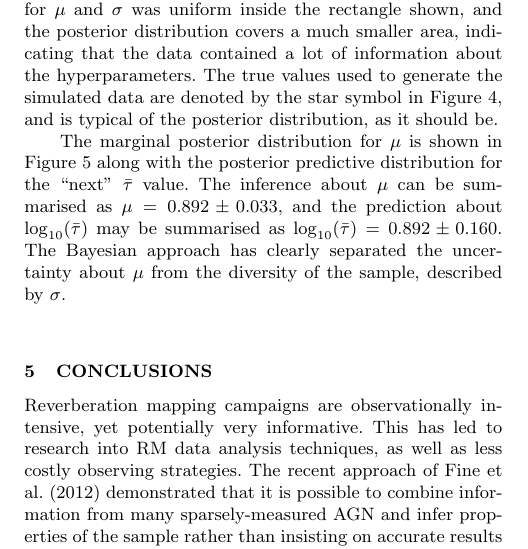
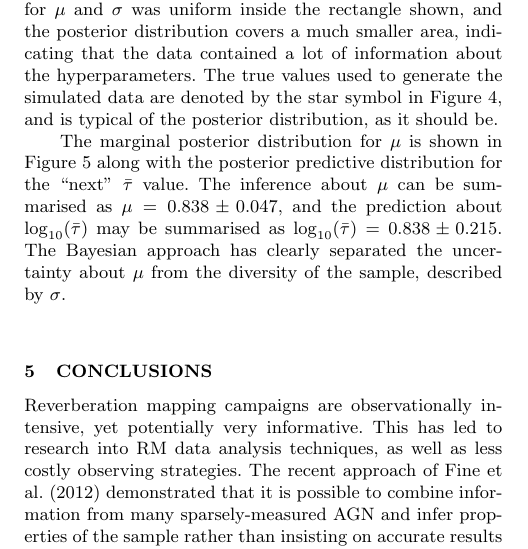
Before and after one commit to eggplantbren/RMHB, a LaTeX paper (Paper/ms.tex): part of one column of page 4 of 5, cut so that both start at the same text. Compiled offline with pdfLaTeX; a LaTeX package or settings file that is missing is left out.

Commit message:
Updated numbers

```diff
--- a/Paper/ms.tex
+++ b/Paper/ms.tex
@@ -409,8 +409,8 @@ is indicated by the white star symbol.\label{fig:posterior}}
 
 The marginal posterior distribution for $\mu$ is shown in Figure~\ref{fig:posterior2}
 along with the posterior predictive distribution for the ``next'' $\bar{\tau}$ value. The inference about $\mu$ can be summarised as
-$\mu = 0.892 \pm 0.033$, and the prediction about $\log_{10}(\bar{\tau})$
-may be summarised as $\log_{10}(\bar{\tau}) = 0.892 \pm 0.160$. The Bayesian
+$\mu = 0.838 \pm 0.047$, and the prediction about $\log_{10}(\bar{\tau})$
+may be summarised as $\log_{10}(\bar{\tau}) = 0.838 \pm 0.215$. The Bayesian
 approach has clearly separated the uncertainty about $\mu$ from the diversity of the
 sample, described by $\sigma$.
 
```
